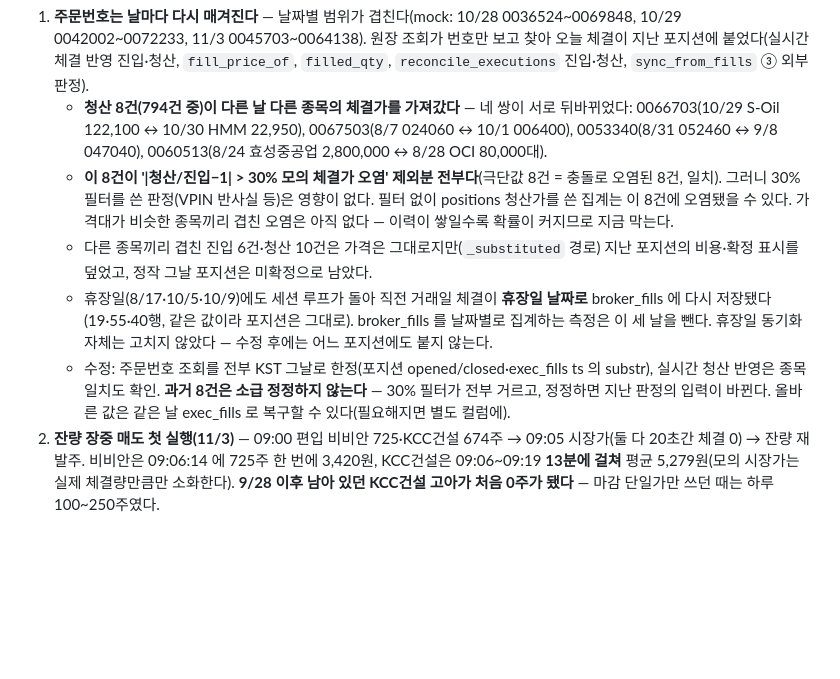
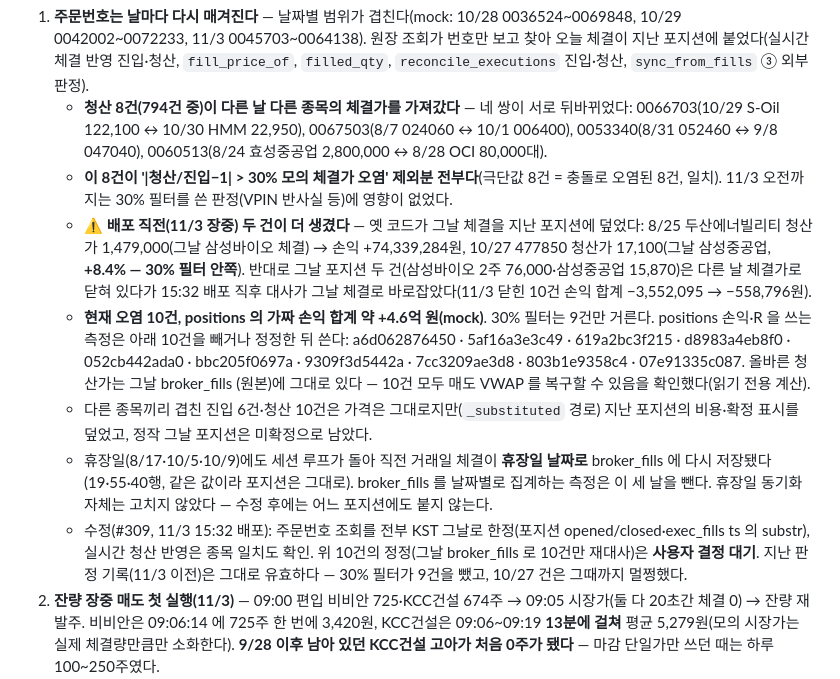
Before and after one commit to teenfo/hosub-mcp, a Markdown page: docs/trading/measurement.md, the part around the change. GitHub-like rendering; blank space fills up the shorter version.

Commit message:
docs(measurement): 주문번호 충돌 — 배포 직전 2건 추가 오염, 현재 10건 (2026-11-03) (#310)
11/3 배포 직후 검증에서 확인: 옛 코드가 그날 체결을 지난 포지션에 덮었다(8/25 두산에너빌리티
청산가 1,479,000 → +74,339,284원, 10/27 477850 청산가 17,100 — +8.4% 로 30% 필터 안쪽).
그날 포지션 두 건(삼성바이오·삼성중공업)은 배포 직후 대사가 바로잡았다. 오전 기록의
"30% 필터가 전부 거른다" 를 정정하고, positions 를 쓰는 측정이 뺄 10건 id 를 남긴다.
10건 정정(그날 broker_fills 로 재대사)은 사용자 결정 대기.


Claude-Session: https://claude.ai/code/session_01Eod74mhE4T5sPUV8xA9pfc

Co-authored-by: Claude <noreply@anthropic.com>

```diff
--- a/docs/trading/measurement.md
+++ b/docs/trading/measurement.md
@@ -389,17 +389,26 @@ broker_daily(실거래 사실의 원본)는 멀쩡하다.
      0066703(10/29 S-Oil 122,100 ↔ 10/30 HMM 22,950), 0067503(8/7 024060 ↔ 10/1 006400),
      0053340(8/31 052460 ↔ 9/8 047040), 0060513(8/24 효성중공업 2,800,000 ↔ 8/28 OCI 80,000대).
    - **이 8건이 '|청산/진입−1| > 30% 모의 체결가 오염' 제외분 전부다**(극단값 8건 = 충돌로 오염된
-     8건, 일치). 그러니 30% 필터를 쓴 판정(VPIN 반사실 등)은 영향이 없다. 필터 없이 positions 청산가를
-     쓴 집계는 이 8건에 오염됐을 수 있다. 가격대가 비슷한 종목끼리 겹친 오염은 아직 없다 — 이력이
-     쌓일수록 확률이 커지므로 지금 막는다.
+     8건, 일치). 11/3 오전까지는 30% 필터를 쓴 판정(VPIN 반사실 등)에 영향이 없었다.
+   - ⚠️ **배포 직전(11/3 장중) 두 건이 더 생겼다** — 옛 코드가 그날 체결을 지난 포지션에 덮었다:
+     8/25 두산에너빌리티 청산가 1,479,000(그날 삼성바이오 체결) → 손익 +74,339,284원, 10/27 477850
+     청산가 17,100(그날 삼성중공업, **+8.4% — 30% 필터 안쪽**). 반대로 그날 포지션 두 건(삼성바이오
+     2주 76,000·삼성중공업 15,870)은 다른 날 체결가로 닫혀 있다가 15:32 배포 직후 대사가 그날
+     체결로 바로잡았다(11/3 닫힌 10건 손익 합계 −3,552,095 → −558,796원).
+   - **현재 오염 10건, positions 의 가짜 손익 합계 약 +4.6억 원(mock)**. 30% 필터는 9건만 거른다.
+     positions 손익·R 을 쓰는 측정은 아래 10건을 빼거나 정정한 뒤 쓴다:
+     a6d062876450 · 5af16a3e3c49 · 619a2bc3f215 · d8983a4eb8f0 · 052cb442ada0 · bbc205f0697a ·
+     9309f3d5442a · 7cc3209ae3d8 · 803b1e9358c4 · 07e91335c087. 올바른 청산가는 그날 broker_fills
+     (원본)에 그대로 있다 — 10건 모두 매도 VWAP 를 복구할 수 있음을 확인했다(읽기 전용 계산).
    - 다른 종목끼리 겹친 진입 6건·청산 10건은 가격은 그대로지만(`_substituted` 경로) 지난 포지션의
      비용·확정 표시를 덮었고, 정작 그날 포지션은 미확정으로 남았다.
    - 휴장일(8/17·10/5·10/9)에도 세션 루프가 돌아 직전 거래일 체결이 **휴장일 날짜로** broker_fills 에
      다시 저장됐다(19·55·40행, 같은 값이라 포지션은 그대로). broker_fills 를 날짜별로 집계하는 측정은
      이 세 날을 뺀다. 휴장일 동기화 자체는 고치지 않았다 — 수정 후에는 어느 포지션에도 붙지 않는다.
-   - 수정: 주문번호 조회를 전부 KST 그날로 한정(포지션 opened/closed·exec_fills ts 의 substr), 실시간
-     청산 반영은 종목 일치도 확인. **과거 8건은 소급 정정하지 않는다** — 30% 필터가 전부 거르고, 정정하면
-     지난 판정의 입력이 바뀐다. 올바른 값은 같은 날 exec_fills 로 복구할 수 있다(필요해지면 별도 컬럼에).
+   - 수정(#309, 11/3 15:32 배포): 주문번호 조회를 전부 KST 그날로 한정(포지션 opened/closed·exec_fills
+     ts 의 substr), 실시간 청산 반영은 종목 일치도 확인. 위 10건의 정정(그날 broker_fills 로 10건만
+     재대사)은 **사용자 결정 대기**. 지난 판정 기록(11/3 이전)은 그대로 유효하다 — 30% 필터가 9건을
+     뺐고, 10/27 건은 그때까지 멀쩡했다.
 2. **잔량 장중 매도 첫 실행(11/3)** — 09:00 편입 비비안 725·KCC건설 674주 → 09:05 시장가(둘 다 20초간
    체결 0) → 잔량 재발주. 비비안은 09:06:14 에 725주 한 번에 3,420원, KCC건설은 09:06~09:19 **13분에
    걸쳐** 평균 5,279원(모의 시장가는 실제 체결량만큼만 소화한다). **9/28 이후 남아 있던 KCC건설 고아가
```
